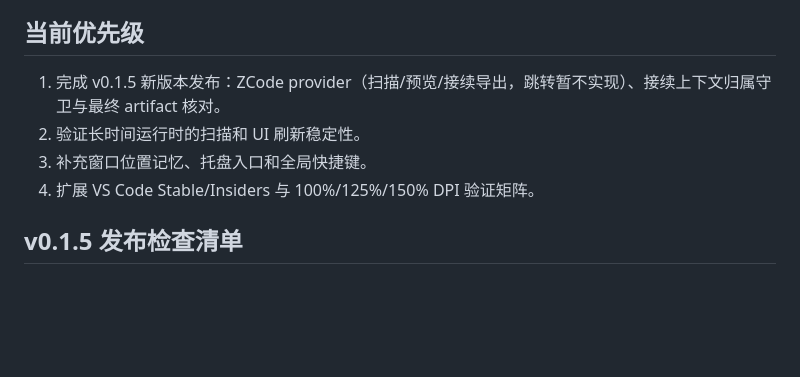
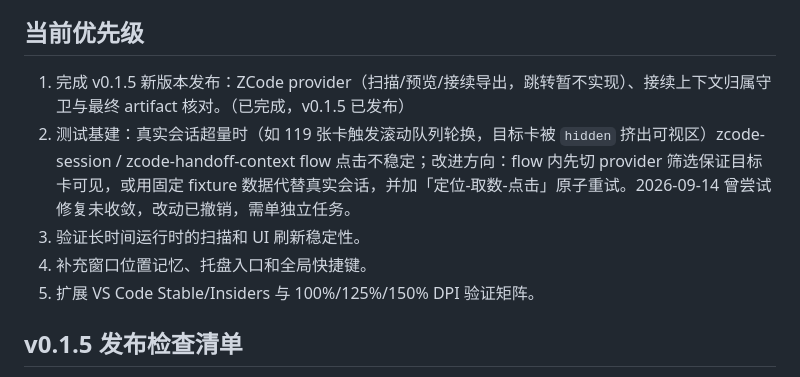
Before and after one commit to pb763396199/AgentWatcher, a Markdown page: TODO.md, the part around the change. Rendered like a GitHub page; blank space fills up the shorter version.

Commit message:
docs(todo): 记录真实会话超量时 zcode flow 不稳定的测试基建待办

```diff
--- a/TODO.md
+++ b/TODO.md
@@ -109,10 +109,11 @@
 
 ## 当前优先级
 
-1. 完成 v0.1.5 新版本发布：ZCode provider（扫描/预览/接续导出，跳转暂不实现）、接续上下文归属守卫与最终 artifact 核对。
-2. 验证长时间运行时的扫描和 UI 刷新稳定性。
-3. 补充窗口位置记忆、托盘入口和全局快捷键。
-4. 扩展 VS Code Stable/Insiders 与 100%/125%/150% DPI 验证矩阵。
+1. 完成 v0.1.5 新版本发布：ZCode provider（扫描/预览/接续导出，跳转暂不实现）、接续上下文归属守卫与最终 artifact 核对。（已完成，v0.1.5 已发布）
+2. 测试基建：真实会话超量时（如 119 张卡触发滚动队列轮换，目标卡被 `hidden` 挤出可视区）zcode-session / zcode-handoff-context flow 点击不稳定；改进方向：flow 内先切 provider 筛选保证目标卡可见，或用固定 fixture 数据代替真实会话，并加「定位-取数-点击」原子重试。2026-09-14 曾尝试修复未收敛，改动已撤销，需单独立任务。
+3. 验证长时间运行时的扫描和 UI 刷新稳定性。
+4. 补充窗口位置记忆、托盘入口和全局快捷键。
+5. 扩展 VS Code Stable/Insiders 与 100%/125%/150% DPI 验证矩阵。
 
 ## v0.1.5 发布检查清单
 
```
